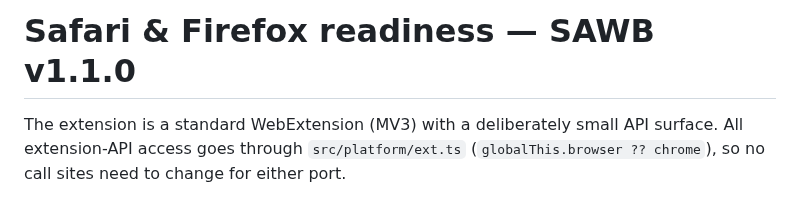
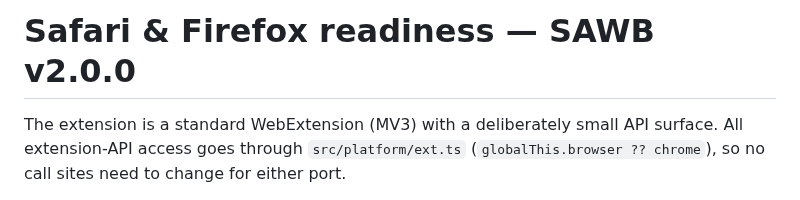
Before and after one commit to iSltanX/SAWB, a Markdown page: docs/BROWSER-READINESS.md, the part around the change. GitHub-like rendering.

```diff
--- a/docs/BROWSER-READINESS.md
+++ b/docs/BROWSER-READINESS.md
@@ -1,4 +1,4 @@
-# Safari & Firefox readiness — SAWB v1.1.0
+# Safari & Firefox readiness — SAWB v2.0.0
 
 The extension is a standard WebExtension (MV3) with a deliberately small API
 surface. All extension-API access goes through `src/platform/ext.ts`
```
Also changed, not shown: CHANGELOG.md (added, +67 -0 lines), README.md (+2 -2 lines), docs/images/readme-hero.png, 1 other file.
